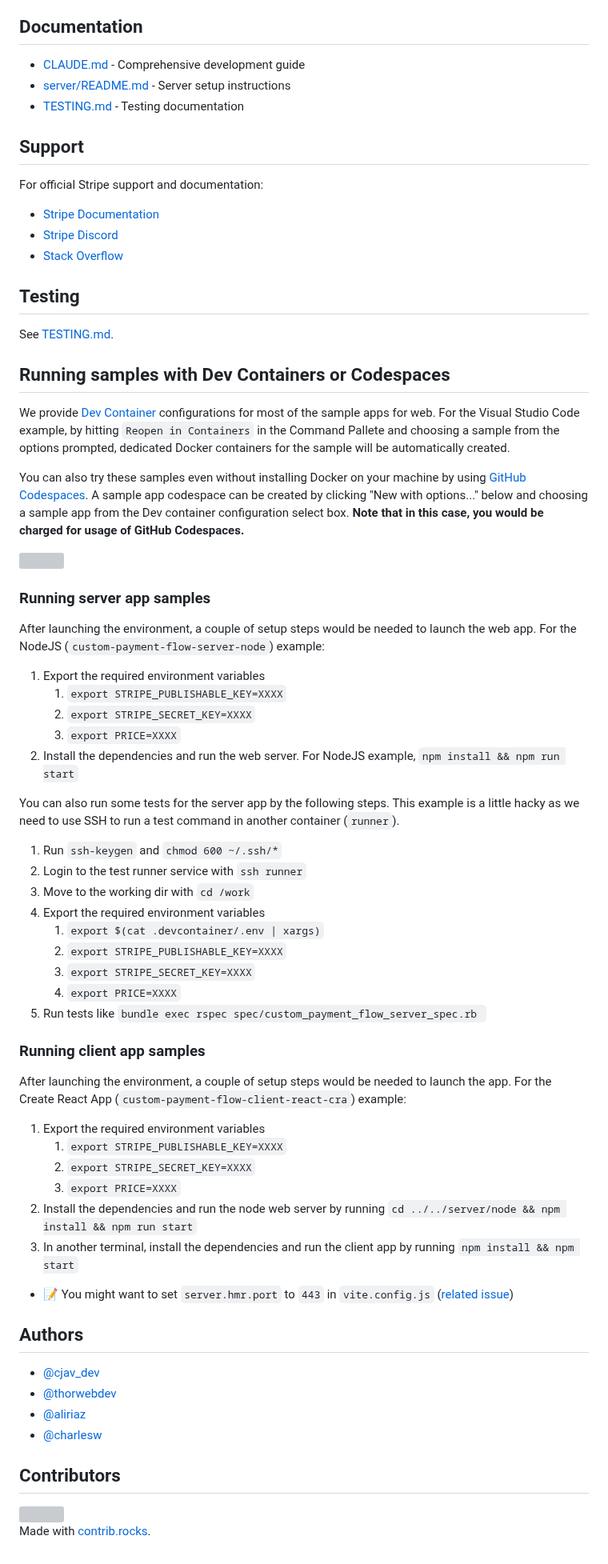
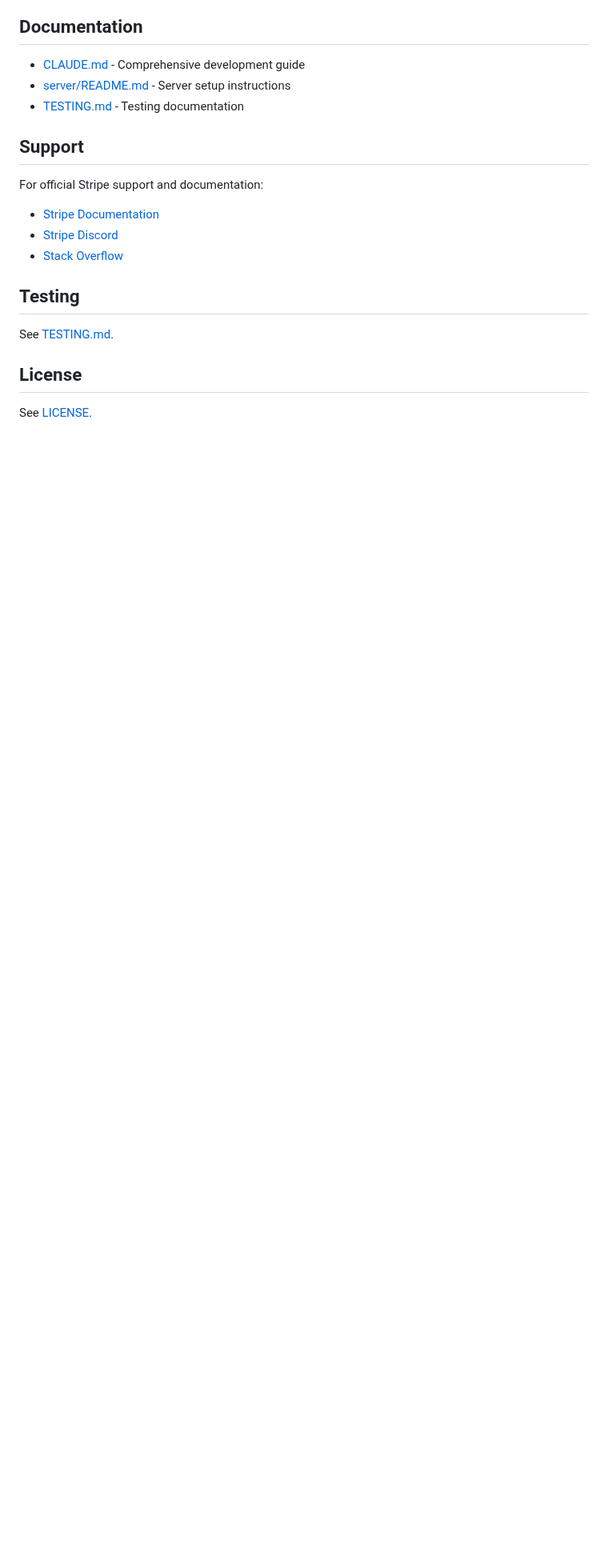
Before and after one commit to jeremysolarz/invoices-with-card-element, a Markdown page: README.md, the part around the change. Shown at 80% size. Drawn GitHub-style; blank space fills up the shorter version; grey boxes are pictures that could not be loaded.

Commit message:
Remove Dev Containers and Contributors sections from README
- Removed "Running samples with Dev Containers or Codespaces" section
- Removed "Authors" section
- Removed "Contributors" section
- Added simple "License" section

🤖 Generated with [Claude Code](https://claude.com/claude-code)

Co-Authored-By: Claude Sonnet 4.5 <noreply@anthropic.com>
Committed-By-Agent: claude

```diff
--- a/README.md
+++ b/README.md
@@ -121,59 +121,6 @@ For official Stripe support and documentation:
 
 See [TESTING.md](./TESTING.md).
 
-## Running samples with Dev Containers or Codespaces
+## License
 
-We provide [Dev Container](https://containers.dev/) configurations for most of the sample apps for web. For the Visual Studio Code example, by hitting `Reopen in Containers` in the Command Pallete and choosing a sample from the options prompted, dedicated Docker containers for the sample will be automatically created.
-
-You can also try these samples even without installing Docker on your machine by using [GitHub Codespaces](https://github.com/features/codespaces). A sample app codespace can be created by clicking "New with options..." below and choosing a sample app from the Dev container configuration select box. **Note that in this case, you would be charged for usage of GitHub Codespaces.**
-
-![](https://github.com/stripe-samples/accept-a-payment/assets/43346/9db4688c-a71d-4624-80f1-4b79c5cae44d)
-
-### Running server app samples
-
-After launching the environment, a couple of setup steps would be needed to launch the web app. For the NodeJS (`custom-payment-flow-server-node`) example:
-
-1. Export the required environment variables
-    1. `export STRIPE_PUBLISHABLE_KEY=XXXX`
-    2. `export STRIPE_SECRET_KEY=XXXX`
-    3. `export PRICE=XXXX`
-2. Install the dependencies and run the web server. For NodeJS example, `npm install && npm run start`
-
-You can also run some tests for the server app by the following steps. This example is a little hacky as we need to use SSH to run a test command in another container (`runner`).
-
-1. Run `ssh-keygen` and `chmod 600 ~/.ssh/*`
-2. Login to the test runner service with `ssh runner`
-3. Move to the working dir with `cd /work`
-4. Export the required environment variables
-    1. `export $(cat .devcontainer/.env | xargs)`
-    2. `export STRIPE_PUBLISHABLE_KEY=XXXX`
-    3. `export STRIPE_SECRET_KEY=XXXX`
-    4. `export PRICE=XXXX`
-5. Run tests like `bundle exec rspec spec/custom_payment_flow_server_spec.rb `
-
-### Running client app samples
-
-After launching the environment, a couple of setup steps would be needed to launch the app. For the Create React App (`custom-payment-flow-client-react-cra`) example:
-
-1. Export the required environment variables
-    1. `export STRIPE_PUBLISHABLE_KEY=XXXX`
-    2. `export STRIPE_SECRET_KEY=XXXX`
-    3. `export PRICE=XXXX`
-2. Install the dependencies and run the node web server by running `cd ../../server/node && npm install && npm run start`
-3. In another terminal, install the dependencies and run the client app by running `npm install && npm start`
-  * :memo: You might want to set `server.hmr.port` to `443` in `vite.config.js` ([related issue](https://github.com/vitejs/vite/issues/4259))
-
-## Authors
-
-- [@cjav_dev](https://twitter.com/cjav_dev)
-- [@thorwebdev](https://twitter.com/thorwebdev)
-- [@aliriaz](https://github.com/aliriaz-stripe)
-- [@charlesw](https://twitter.com/charlesw_dev)
-
-## Contributors
-
-<a href="https://github.com/stripe-samples/accept-a-payment/graphs/contributors">
-  <img src="https://contrib.rocks/image?repo=stripe-samples/accept-a-payment" />
-</a>
-
-Made with [contrib.rocks](https://contrib.rocks).
+See [LICENSE](./LICENSE).
```
